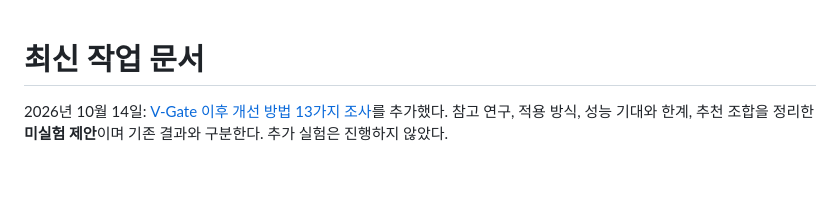
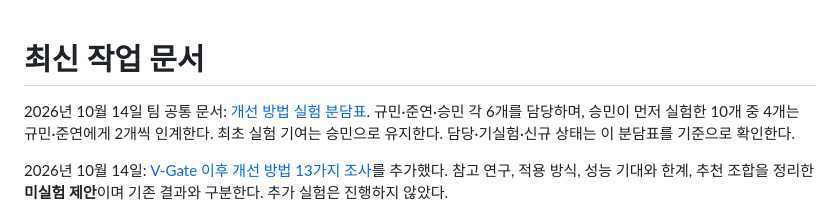
Before and after one commit to DUCKRACCOOON/LLM-A-assignment, a Markdown page: 최신/README.md, the part around the change. Rendered like a GitHub page; blank space fills up the shorter version.

```diff
--- a/최신/README.md
+++ b/최신/README.md
@@ -1,4 +1,6 @@
 # 최신 작업 문서
+
+2026년 10월 14일 팀 공통 문서: [개선 방법 실험 분담표](팀_개선방법_실험_분담.md). 규민·준연·승민 각 6개를 담당하며, 승민이 먼저 실험한 10개 중 4개는 규민·준연에게 2개씩 인계한다. 최초 실험 기여는 승민으로 유지한다. 담당·기실험·신규 상태는 이 분담표를 기준으로 확인한다.
 
 2026년 10월 14일: [V-Gate 이후 개선 방법 13가지 조사](V-Gate_이후_개선_방법_조사.md)를 추가했다. 참고 연구, 적용 방식, 성능 기대와 한계, 추천 조합을 정리한 **미실험 제안**이며 기존 결과와 구분한다. 추가 실험은 진행하지 않았다.
 
```
Also changed, not shown: README.md (+2 -0 lines), 최신/팀_개선방법_실험_분담.md (added, +163 -0 lines).
